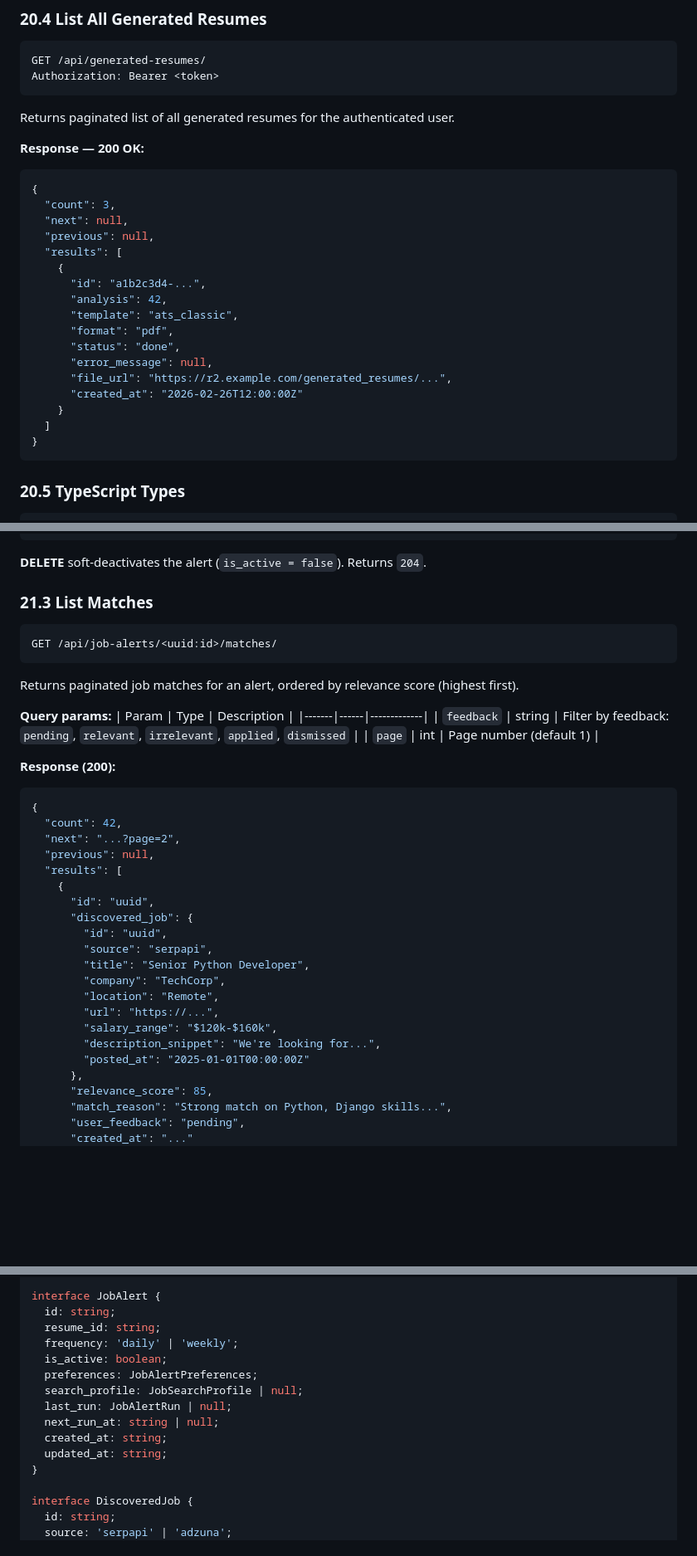
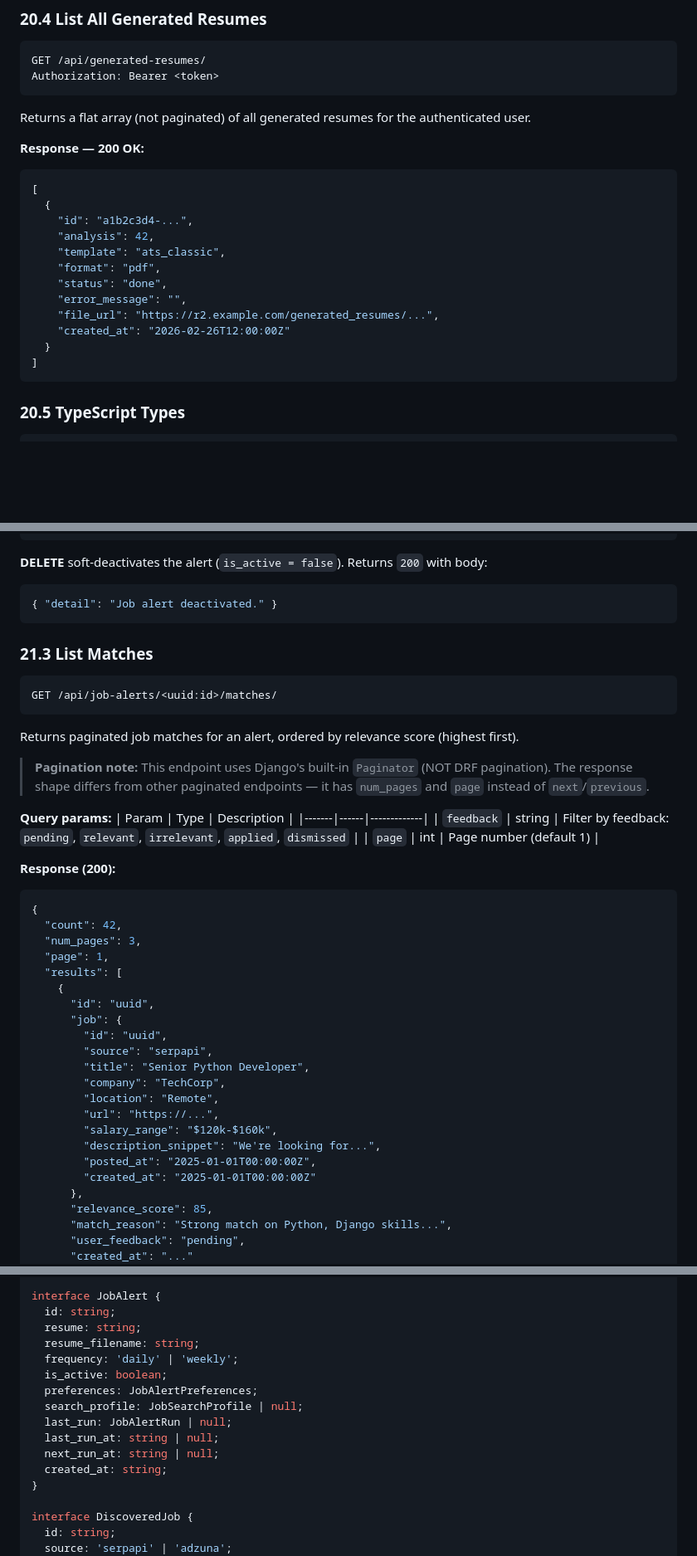
Before and after one commit to dattamks/resume_ai_with_luffy, a Markdown page: FRONTEND_API_GUIDE.md, 3 parts joined by grey strips. Shown at 83% size. GitHub-like rendering; blank space fills up the shorter version.

````diff
--- a/FRONTEND_API_GUIDE.md
+++ b/FRONTEND_API_GUIDE.md
@@ -3161,28 +3248,23 @@ GET /api/generated-resumes/
 Authorization: Bearer <token>
 ```
 
-Returns paginated list of all generated resumes for the authenticated user.
+Returns a flat array (not paginated) of all generated resumes for the authenticated user.
 
 **Response — 200 OK:**
 
 ```json
-{
-  "count": 3,
-  "next": null,
-  "previous": null,
-  "results": [
-    {
-      "id": "a1b2c3d4-...",
-      "analysis": 42,
-      "template": "ats_classic",
-      "format": "pdf",
-      "status": "done",
-      "error_message": null,
-      "file_url": "https://r2.example.com/generated_resumes/...",
-      "created_at": "2026-02-26T12:00:00Z"
-    }
-  ]
-}
+[
+  {
+    "id": "a1b2c3d4-...",
+    "analysis": 42,
+    "template": "ats_classic",
+    "format": "pdf",
+    "status": "done",
+    "error_message": "",
+    "file_url": "https://r2.example.com/generated_resumes/...",
+    "created_at": "2026-02-26T12:00:00Z"
+  }
+]
 ```
 
 ### 20.5 TypeScript Types
@@ -3329,7 +3412,11 @@ DELETE /api/job-alerts/<uuid:id>/
 }
 ```
 
-**DELETE** soft-deactivates the alert (`is_active = false`). Returns `204`.
+**DELETE** soft-deactivates the alert (`is_active = false`). Returns `200` with body:
+
+```json
+{ "detail": "Job alert deactivated." }
+```
 
 ### 21.3 List Matches
 
@@ -3338,6 +3425,8 @@ GET /api/job-alerts/<uuid:id>/matches/
 ```
 
 Returns paginated job matches for an alert, ordered by relevance score (highest first).
+
+> **Pagination note:** This endpoint uses Django's built-in `Paginator` (NOT DRF pagination). The response shape differs from other paginated endpoints — it has `num_pages` and `page` instead of `next`/`previous`.
 
 **Query params:**
 | Param | Type | Description |
@@ -3349,12 +3438,12 @@ Returns paginated job matches for an alert, ordered by relevance score (highest
 ```json
 {
   "count": 42,
-  "next": "...?page=2",
-  "previous": null,
+  "num_pages": 3,
+  "page": 1,
   "results": [
     {
       "id": "uuid",
-      "discovered_job": {
+      "job": {
         "id": "uuid",
         "source": "serpapi",
         "title": "Senior Python Developer",
@@ -3363,7 +3452,8 @@ Returns paginated job matches for an alert, ordered by relevance score (highest
         "url": "https://...",
         "salary_range": "$120k-$160k",
         "description_snippet": "We're looking for...",
-        "posted_at": "2025-01-01T00:00:00Z"
+        "posted_at": "2025-01-01T00:00:00Z",
+        "created_at": "2025-01-01T00:00:00Z"
       },
       "relevance_score": 85,
       "match_reason": "Strong match on Python, Django skills...",
@@ -3467,15 +3562,16 @@ interface JobAlertRun {
 
 interface JobAlert {
   id: string;
-  resume_id: string;
+  resume: string;
+  resume_filename: string;
   frequency: 'daily' | 'weekly';
   is_active: boolean;
   preferences: JobAlertPreferences;
   search_profile: JobSearchProfile | null;
   last_run: JobAlertRun | null;
+  last_run_at: string | null;
   next_run_at: string | null;
   created_at: string;
-  updated_at: string;
 }
 
 interface DiscoveredJob {
````
Also changed, not shown: other parts of FRONTEND_API_GUIDE.md (+123 -30 lines).
